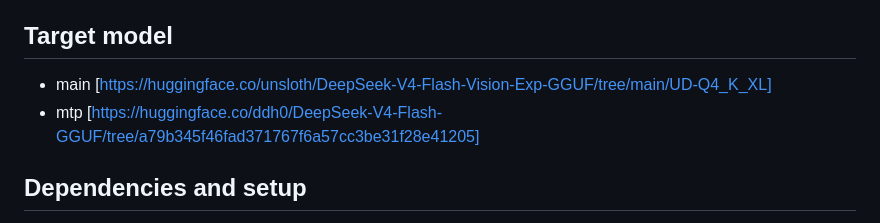
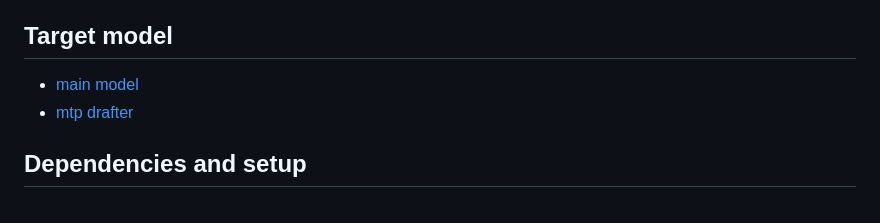
Before and after one commit to Nunatica/dsv4f-inf, a Markdown page: README.md, the part around one of its changes. Drawn GitHub-style.

```diff
--- a/README.md
+++ b/README.md
@@ -5,8 +5,8 @@ Almost fully vibe-coded, highly experimental inference engine for DeepSeek V4 Fl
 9900x (or any zen5 cpus such as 9800x3d) + 192GiB ddr5 5600mhz + 7900xtx (or nvidia gpus such 3090, 4090 which has at least 24gb vram, not tested)
 
 ## Target model
-- main [https://huggingface.co/unsloth/DeepSeek-V4-Flash-Vision-Exp-GGUF/tree/main/UD-Q4_K_XL]
-- mtp [https://huggingface.co/ddh0/DeepSeek-V4-Flash-GGUF/tree/a79b345f46fad371767f6a57cc3be31f28e41205]
+- [main model](https://huggingface.co/unsloth/DeepSeek-V4-Flash-Vision-Exp-GGUF/tree/main/UD-Q4_K_XL)
+- [mtp drafter](https://huggingface.co/ddh0/DeepSeek-V4-Flash-GGUF/tree/a79b345f46fad371767f6a57cc3be31f28e41205)
 
 ## Dependencies and setup
 
```
Also changed, not shown: other parts of README.md (+3 -3 lines).
